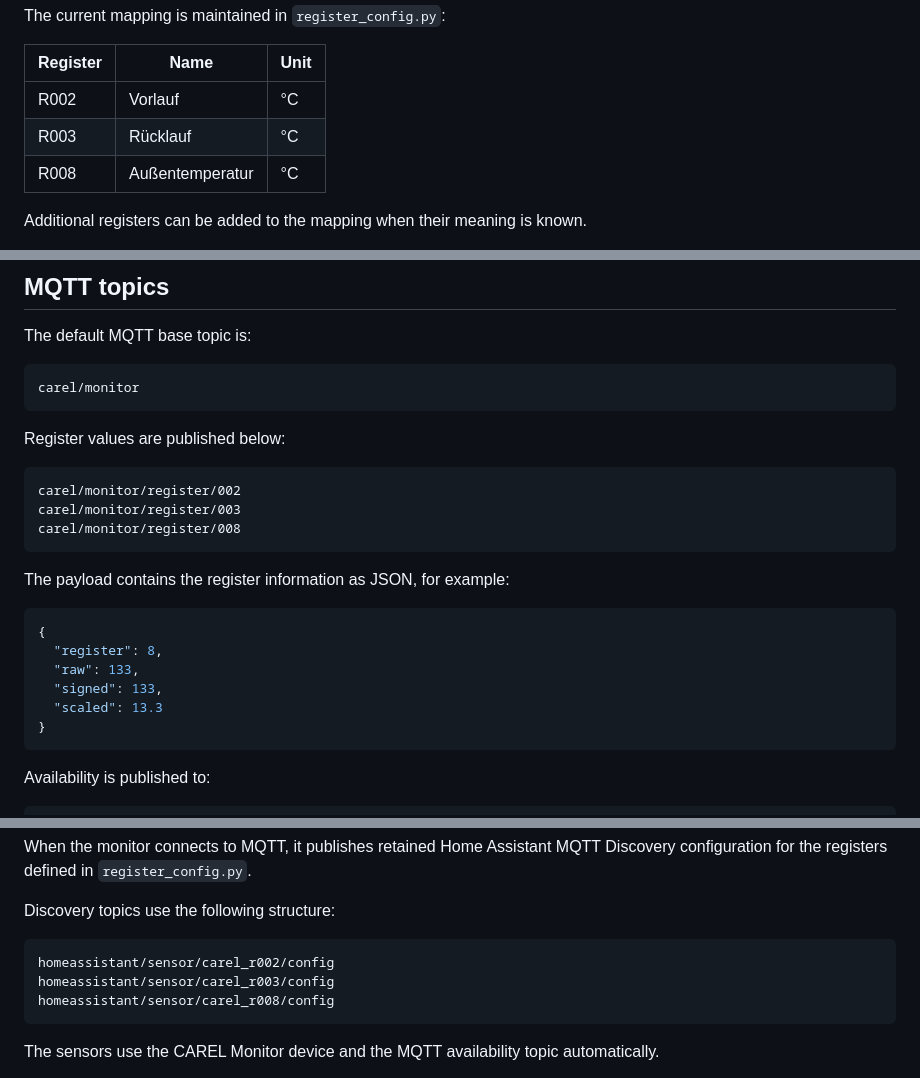
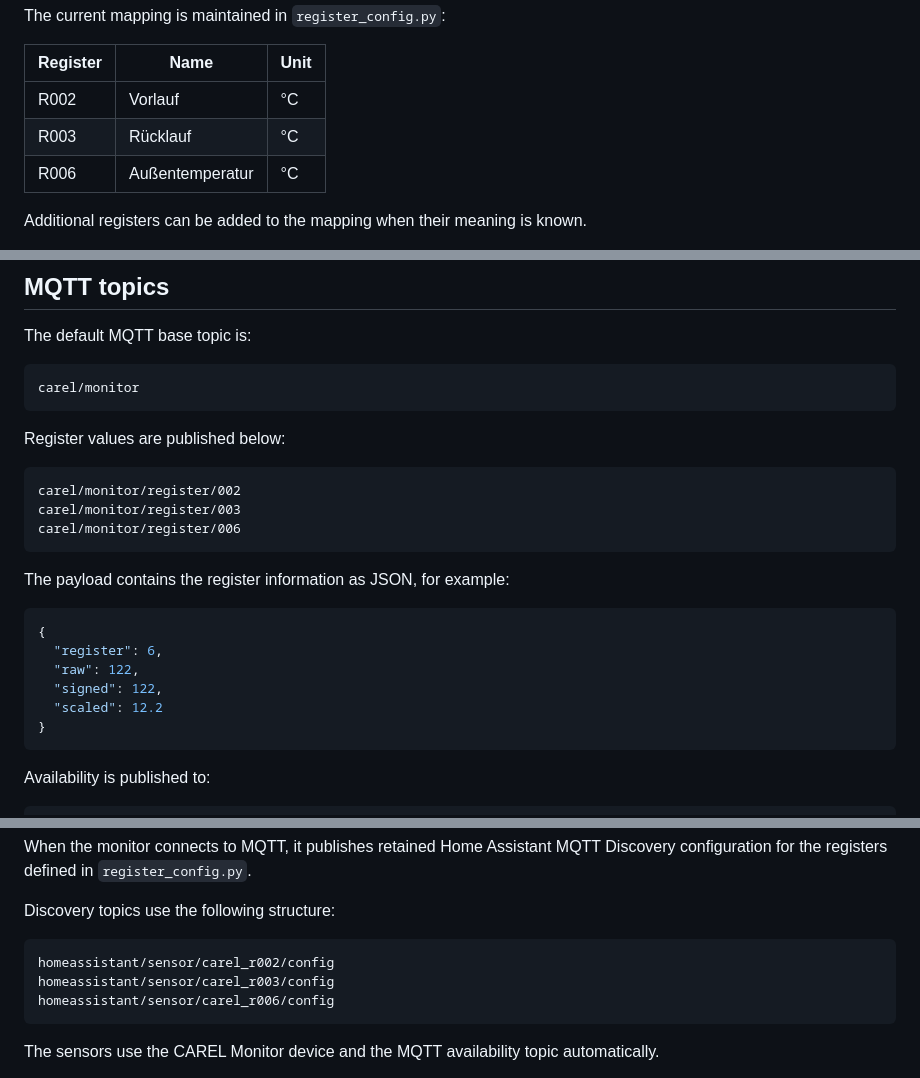
Before and after one commit to benjaminschmal/Carel-monitor, a Markdown page: README.md, 3 parts joined by grey strips. Drawn GitHub-style.

Commit message:
Update documentation for corrected outside temperature register R006

````diff
--- a/README.md
+++ b/README.md
@@ -32,7 +32,7 @@ The current mapping is maintained in `register_config.py`:
 |---|---|---|
 | R002 | Vorlauf | °C |
 | R003 | Rücklauf | °C |
-| R008 | Außentemperatur | °C |
+| R006 | Außentemperatur | °C |
 
 Additional registers can be added to the mapping when their meaning is known.
 
@@ -51,17 +51,17 @@ Register values are published below:
 ```text
 carel/monitor/register/002
 carel/monitor/register/003
-carel/monitor/register/008
+carel/monitor/register/006
 ```
 
 The payload contains the register information as JSON, for example:
 
 ```json
 {
-  "register": 8,
-  "raw": 133,
-  "signed": 133,
-  "scaled": 13.3
+  "register": 6,
+  "raw": 122,
+  "signed": 122,
+  "scaled": 12.2
 }
 ```
 
@@ -91,7 +91,7 @@ Discovery topics use the following structure:
 ```text
 homeassistant/sensor/carel_r002/config
 homeassistant/sensor/carel_r003/config
-homeassistant/sensor/carel_r008/config
+homeassistant/sensor/carel_r006/config
 ```
 
 The sensors use the CAREL Monitor device and the MQTT availability topic automatically.
````
